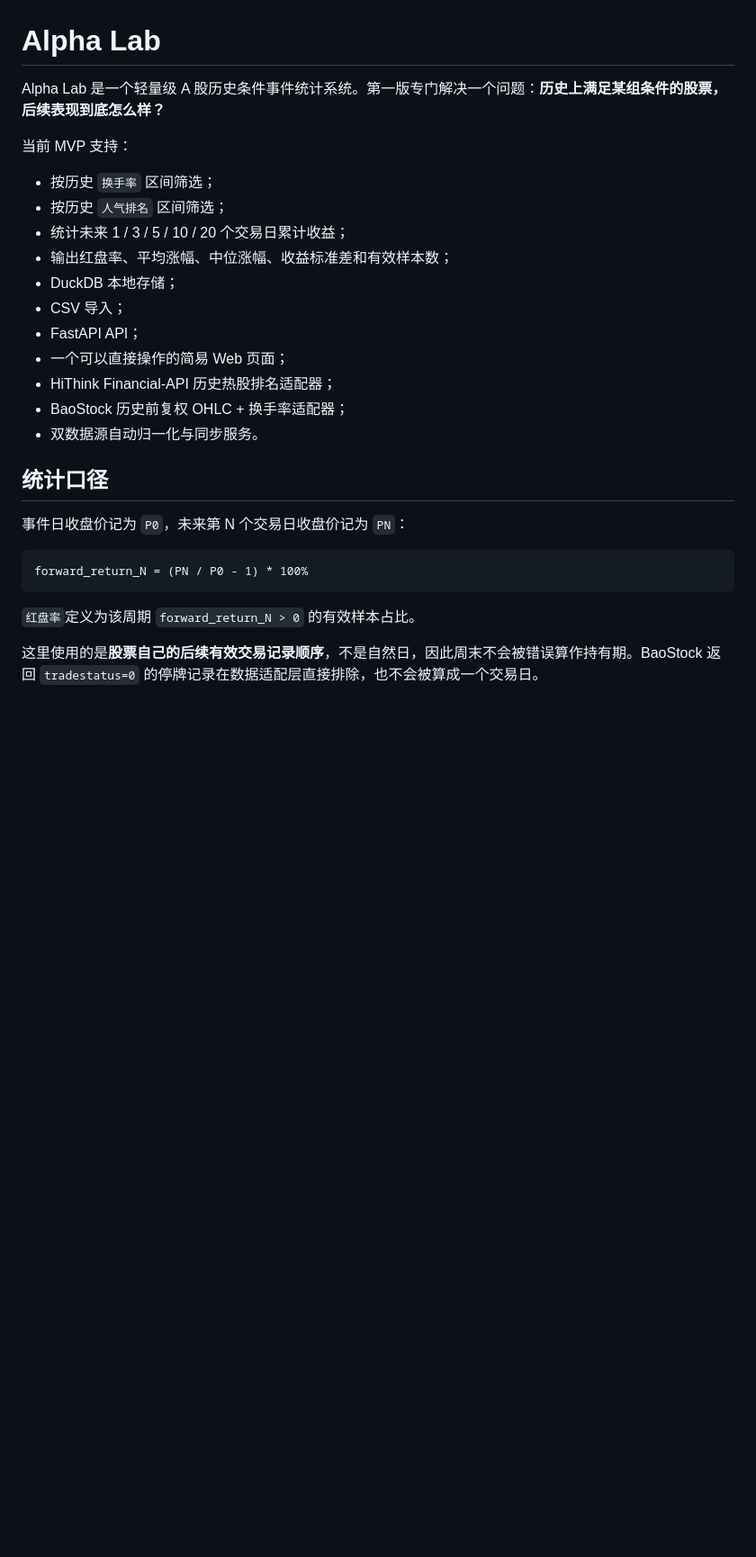
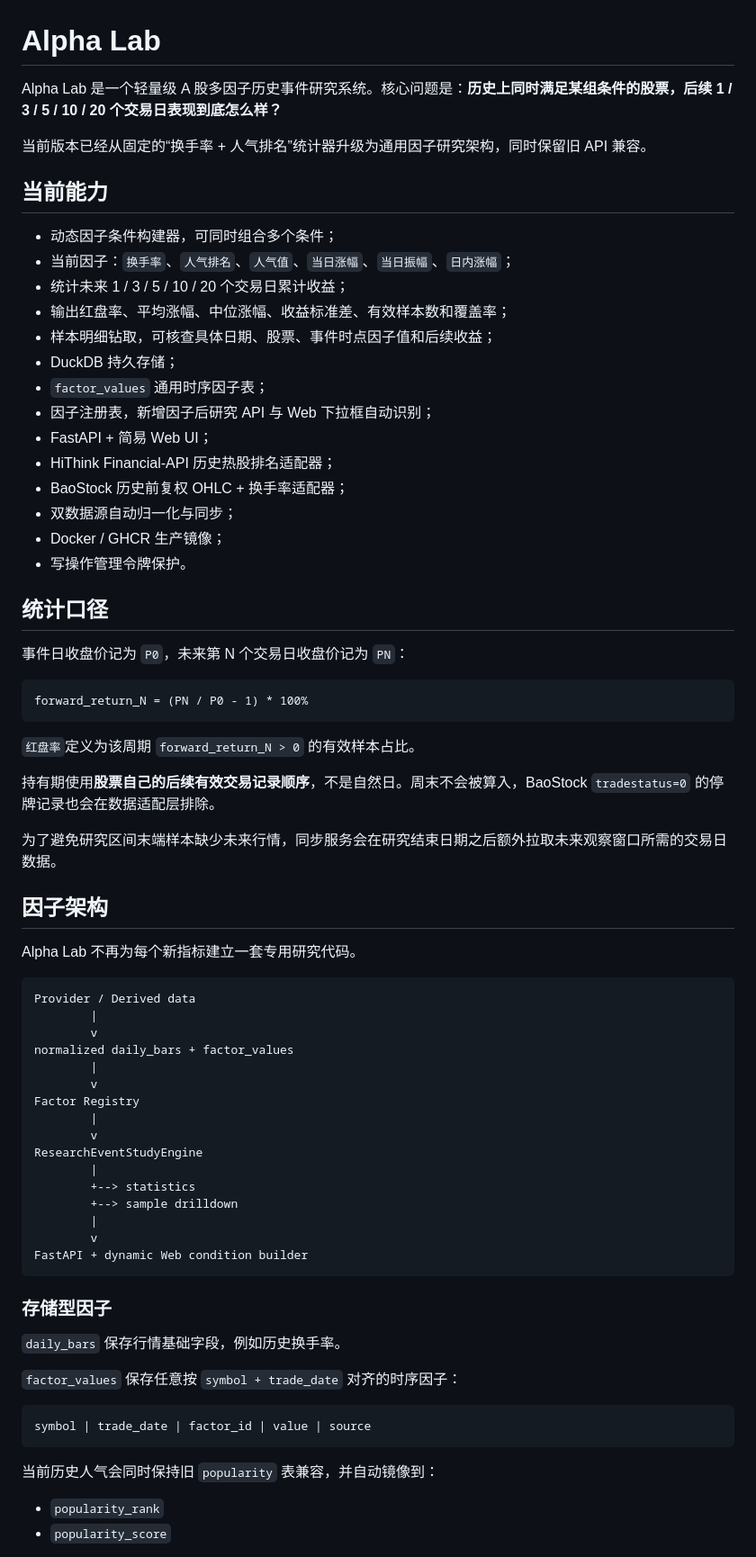
Before and after one commit to yuchenm1303-png/alpha-lab, a Markdown page: README.md, the part around one of its changes. Shown at 90% size. Rendered like a GitHub page; blank space fills up the shorter version.

````diff
--- a/README.md
+++ b/README.md
@@ -1,20 +1,25 @@
 # Alpha Lab
 
-Alpha Lab 是一个轻量级 A 股历史条件事件统计系统。第一版专门解决一个问题：**历史上满足某组条件的股票，后续表现到底怎么样？**
+Alpha Lab 是一个轻量级 A 股多因子历史事件研究系统。核心问题是：**历史上同时满足某组条件的股票，后续 1 / 3 / 5 / 10 / 20 个交易日表现到底怎么样？**
 
-当前 MVP 支持：
+当前版本已经从固定的“换手率 + 人气排名”统计器升级为通用因子研究架构，同时保留旧 API 兼容。
 
-- 按历史 `换手率` 区间筛选；
-- 按历史 `人气排名` 区间筛选；
+## 当前能力
+
+- 动态因子条件构建器，可同时组合多个条件；
+- 当前因子：`换手率`、`人气排名`、`人气值`、`当日涨幅`、`当日振幅`、`日内涨幅`；
 - 统计未来 1 / 3 / 5 / 10 / 20 个交易日累计收益；
-- 输出红盘率、平均涨幅、中位涨幅、收益标准差和有效样本数；
-- DuckDB 本地存储；
-- CSV 导入；
-- FastAPI API；
-- 一个可以直接操作的简易 Web 页面；
+- 输出红盘率、平均涨幅、中位涨幅、收益标准差、有效样本数和覆盖率；
+- 样本明细钻取，可核查具体日期、股票、事件时点因子值和后续收益；
+- DuckDB 持久存储；
+- `factor_values` 通用时序因子表；
+- 因子注册表，新增因子后研究 API 与 Web 下拉框自动识别；
+- FastAPI + 简易 Web UI；
 - HiThink Financial-API 历史热股排名适配器；
 - BaoStock 历史前复权 OHLC + 换手率适配器；
-- 双数据源自动归一化与同步服务。
+- 双数据源自动归一化与同步；
+- Docker / GHCR 生产镜像；
+- 写操作管理令牌保护。
 
 ## 统计口径
 
@@ -26,4 +31,45 @@ forward_return_N = (PN / P0 - 1) * 100%
 
 `红盘率`定义为该周期 `forward_return_N > 0` 的有效样本占比。
 
-这里使用的是**股票自己的后续有效交易记录顺序**，不是自然日，因此周末不会被错误算作持有期。BaoStock 返回 `tradestatus=0` 的停牌记录在数据适配层直接排除，也不会被算成一个交易日。
+持有期使用**股票自己的后续有效交易记录顺序**，不是自然日。周末不会被算入，BaoStock `tradestatus=0` 的停牌记录也会在数据适配层排除。
+
+为了避免研究区间末端样本缺少未来行情，同步服务会在研究结束日期之后额外拉取未来观察窗口所需的交易日数据。
+
+## 因子架构
+
+Alpha Lab 不再为每个新指标建立一套专用研究代码。
+
+```text
+Provider / Derived data
+        |
+        v
+normalized daily_bars + factor_values
+        |
+        v
+Factor Registry
+        |
+        v
+ResearchEventStudyEngine
+        |
+        +--> statistics
+        +--> sample drilldown
+        |
+        v
+FastAPI + dynamic Web condition builder
+```
+
+### 存储型因子
+
+`daily_bars` 保存行情基础字段，例如历史换手率。
+
+`factor_values` 保存任意按 `symbol + trade_date` 对齐的时序因子：
+
+```text
+symbol | trade_date | factor_id | value | source
+```
+
+当前历史人气会同时保持旧 `popularity` 表兼容，并自动镜像到：
+
+- `popularity_rank`
+- `popularity_score`
+
````
Also changed, not shown: other parts of README.md (+77 -68 lines).
